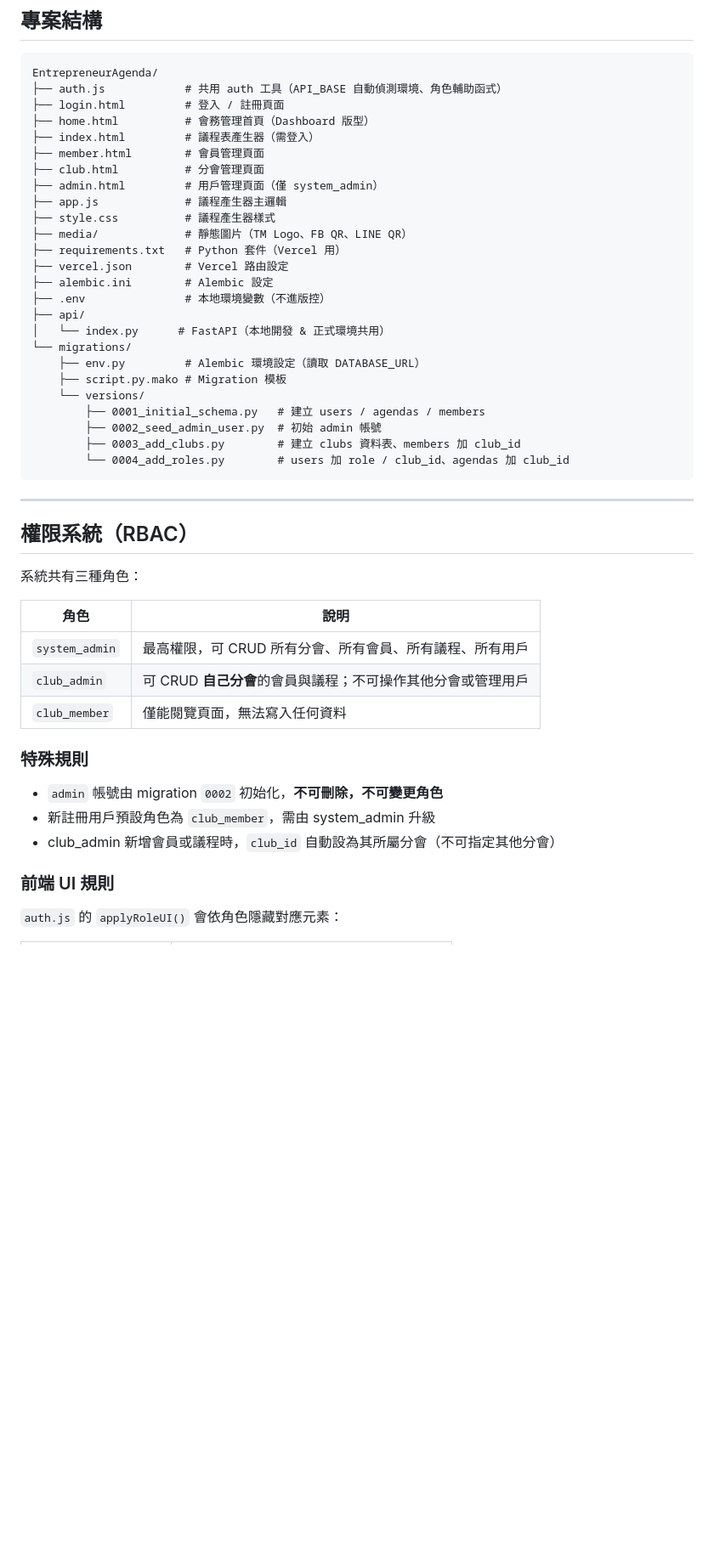
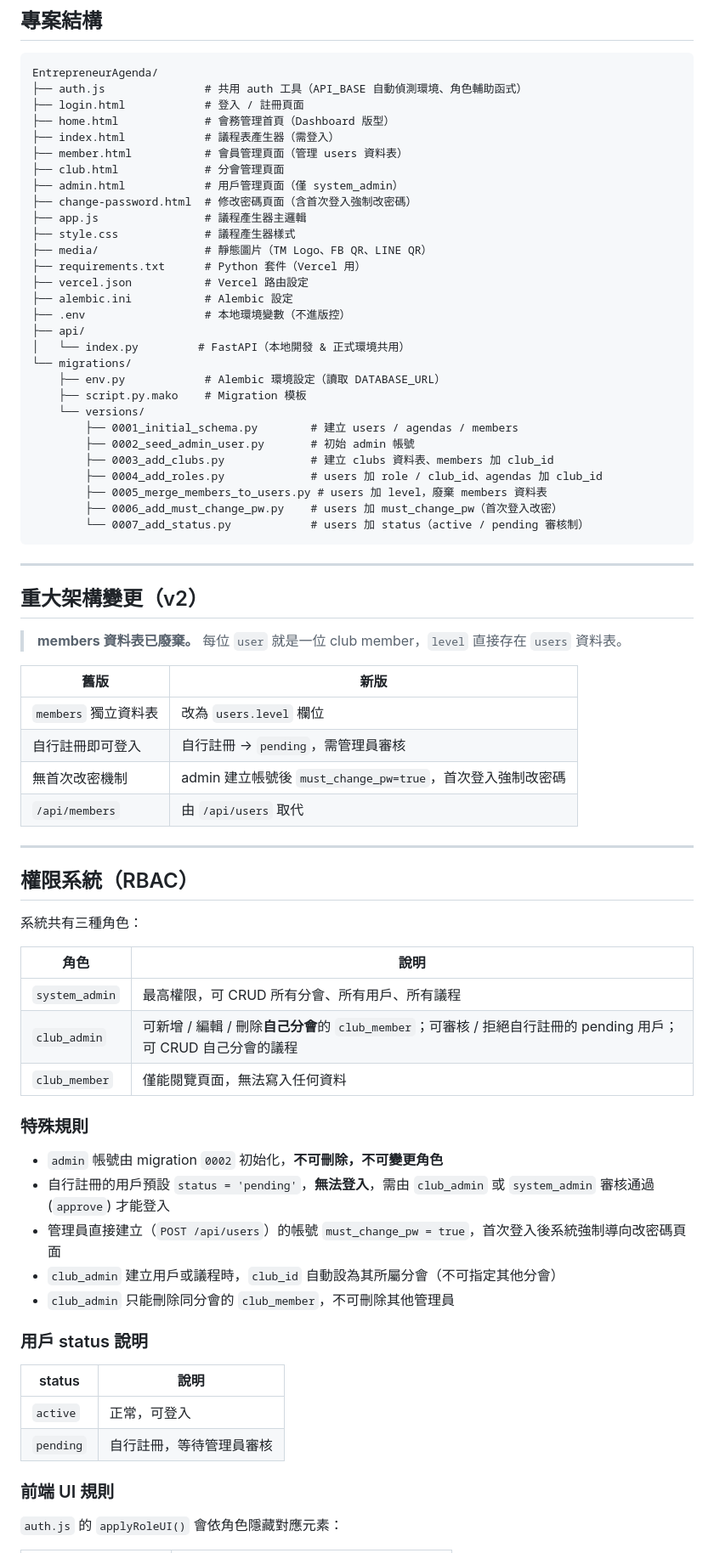
Before and after one commit to yutishih/EntrepreneurAgenda, a Markdown page: README.md, the part around one of its changes. Shown at 85% size. Drawn GitHub-style; blank space fills up the shorter version.

````diff
--- a/README.md
+++ b/README.md
@@ -6,31 +6,48 @@
 
 ```
 EntrepreneurAgenda/
-├── auth.js            # 共用 auth 工具（API_BASE 自動偵測環境、角色輔助函式）
-├── login.html         # 登入 / 註冊頁面
-├── home.html          # 會務管理首頁（Dashboard 版型）
-├── index.html         # 議程表產生器（需登入）
-├── member.html        # 會員管理頁面
-├── club.html          # 分會管理頁面
-├── admin.html         # 用戶管理頁面（僅 system_admin）
-├── app.js             # 議程產生器主邏輯
-├── style.css          # 議程產生器樣式
-├── media/             # 靜態圖片（TM Logo、FB QR、LINE QR）
-├── requirements.txt   # Python 套件（Vercel 用）
-├── vercel.json        # Vercel 路由設定
-├── alembic.ini        # Alembic 設定
-├── .env               # 本地環境變數（不進版控）
+├── auth.js               # 共用 auth 工具（API_BASE 自動偵測環境、角色輔助函式）
+├── login.html            # 登入 / 註冊頁面
+├── home.html             # 會務管理首頁（Dashboard 版型）
+├── index.html            # 議程表產生器（需登入）
+├── member.html           # 會員管理頁面（管理 users 資料表）
+├── club.html             # 分會管理頁面
+├── admin.html            # 用戶管理頁面（僅 system_admin）
+├── change-password.html  # 修改密碼頁面（含首次登入強制改密碼）
+├── app.js                # 議程產生器主邏輯
+├── style.css             # 議程產生器樣式
+├── media/                # 靜態圖片（TM Logo、FB QR、LINE QR）
+├── requirements.txt      # Python 套件（Vercel 用）
+├── vercel.json           # Vercel 路由設定
+├── alembic.ini           # Alembic 設定
+├── .env                  # 本地環境變數（不進版控）
 ├── api/
-│   └── index.py      # FastAPI（本地開發 & 正式環境共用）
+│   └── index.py         # FastAPI（本地開發 & 正式環境共用）
 └── migrations/
-    ├── env.py         # Alembic 環境設定（讀取 DATABASE_URL）
-    ├── script.py.mako # Migration 模板
+    ├── env.py            # Alembic 環境設定（讀取 DATABASE_URL）
+    ├── script.py.mako    # Migration 模板
     └── versions/
-        ├── 0001_initial_schema.py   # 建立 users / agendas / members
-        ├── 0002_seed_admin_user.py  # 初始 admin 帳號
-        ├── 0003_add_clubs.py        # 建立 clubs 資料表、members 加 club_id
-        └── 0004_add_roles.py        # users 加 role / club_id、agendas 加 club_id
+        ├── 0001_initial_schema.py        # 建立 users / agendas / members
+        ├── 0002_seed_admin_user.py       # 初始 admin 帳號
+        ├── 0003_add_clubs.py             # 建立 clubs 資料表、members 加 club_id
+        ├── 0004_add_roles.py             # users 加 role / club_id、agendas 加 club_id
+        ├── 0005_merge_members_to_users.py # users 加 level，廢棄 members 資料表
+        ├── 0006_add_must_change_pw.py    # users 加 must_change_pw（首次登入改密）
+        └── 0007_add_status.py            # users 加 status（active / pending 審核制）
 ```
+
+---
+
+## 重大架構變更（v2）
+
+> **members 資料表已廢棄。** 每位 `user` 就是一位 club member，`level` 直接存在 `users` 資料表。
+
+| 舊版 | 新版 |
+|------|------|
+| `members` 獨立資料表 | 改為 `users.level` 欄位 |
+| 自行註冊即可登入 | 自行註冊 → `pending`，需管理員審核 |
+| 無首次改密機制 | admin 建立帳號後 `must_change_pw=true`，首次登入強制改密碼 |
+| `/api/members` | 由 `/api/users` 取代 |
 
 ---
 
@@ -40,15 +57,24 @@ EntrepreneurAgenda/
 
 | 角色 | 說明 |
 |------|------|
-| `system_admin` | 最高權限，可 CRUD 所有分會、所有會員、所有議程、所有用戶 |
-| `club_admin` | 可 CRUD **自己分會**的會員與議程；不可操作其他分會或管理用戶 |
+| `system_admin` | 最高權限，可 CRUD 所有分會、所有用戶、所有議程 |
+| `club_admin` | 可新增 / 編輯 / 刪除**自己分會**的 `club_member`；可審核 / 拒絕自行註冊的 pending 用戶；可 CRUD 自己分會的議程 |
 | `club_member` | 僅能閱覽頁面，無法寫入任何資料 |
 
 ### 特殊規則
 
 - `admin` 帳號由 migration `0002` 初始化，**不可刪除，不可變更角色**
-- 新註冊用戶預設角色為 `club_member`，需由 system_admin 升級
-- club_admin 新增會員或議程時，`club_id` 自動設為其所屬分會（不可指定其他分會）
+- 自行註冊的用戶預設 `status = 'pending'`，**無法登入**，需由 `club_admin` 或 `system_admin` 審核通過 (`approve`) 才能登入
+- 管理員直接建立（`POST /api/users`）的帳號 `must_change_pw = true`，首次登入後系統強制導向改密碼頁面
+- `club_admin` 建立用戶或議程時，`club_id` 自動設為其所屬分會（不可指定其他分會）
+- `club_admin` 只能刪除同分會的 `club_member`，不可刪除其他管理員
+
+### 用戶 status 說明
+
+| status | 說明 |
+|--------|------|
+| `active` | 正常，可登入 |
+| `pending` | 自行註冊，等待管理員審核 |
 
 ### 前端 UI 規則
 
````
Also changed, not shown: other parts of README.md (+69 -47 lines).
